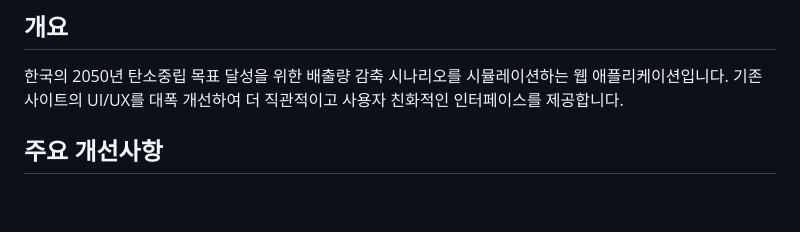
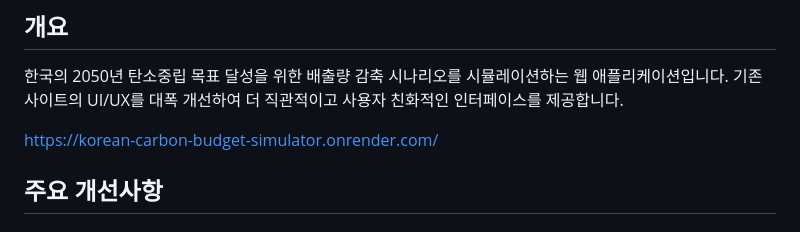
Before and after one commit to Dorong31/korean-carbon-budget-simulator, a Markdown page: README.md, the part around the change. Rendered like a GitHub page; blank space fills up the shorter version.

```diff
--- a/README.md
+++ b/README.md
@@ -3,6 +3,8 @@
 ## 개요
 
 한국의 2050년 탄소중립 목표 달성을 위한 배출량 감축 시나리오를 시뮬레이션하는 웹 애플리케이션입니다. 기존 사이트의 UI/UX를 대폭 개선하여 더 직관적이고 사용자 친화적인 인터페이스를 제공합니다.
+
+https://korean-carbon-budget-simulator.onrender.com/
 
 ## 주요 개선사항
 
```
